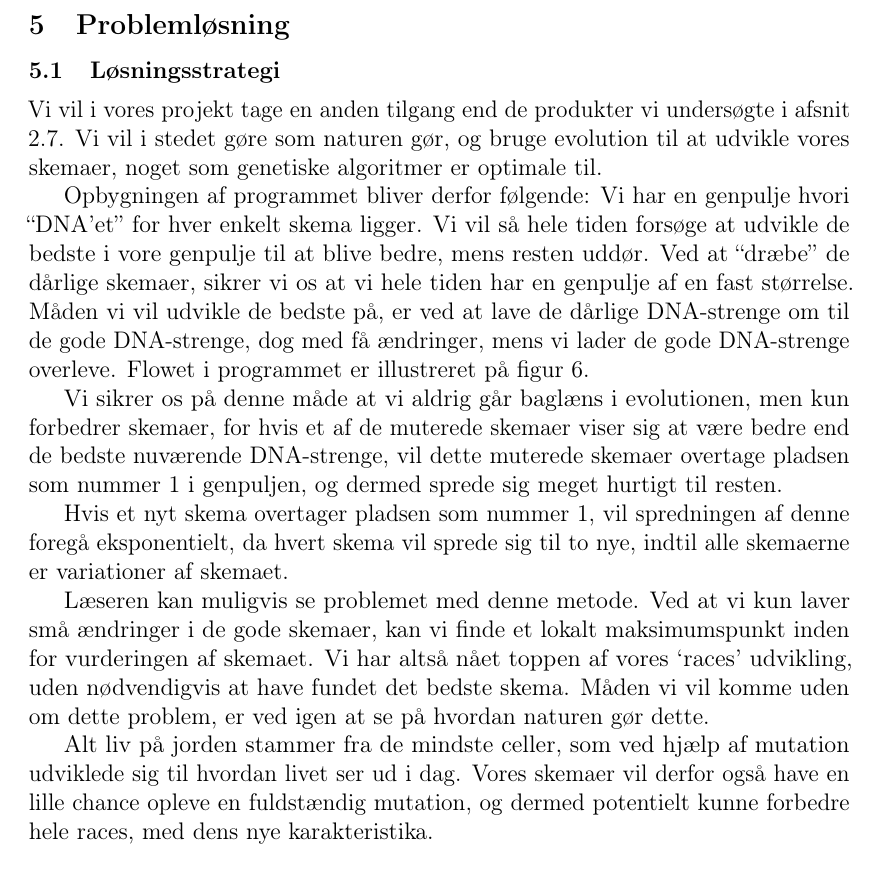
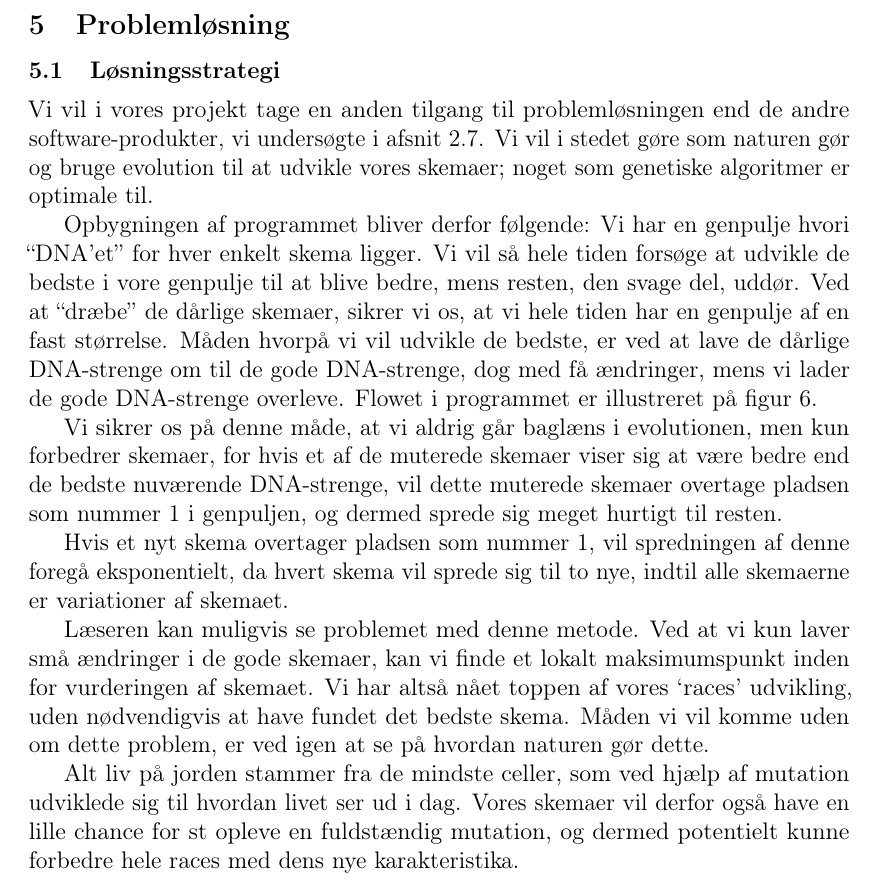
Before and after one commit to FoXsTeRDOTA/P1-AAU, a LaTeX document (Rapport/p1.tex, which reads Rapport/problemloesning/loesningsstrategi.tex): part of page 23 of 35, cut so that both start at the same text. Compiled offline with pdfLaTeX; a missing bibliography style is replaced by a similar one.

Commit message:
Rettelser til løsningsstrategi

```diff
--- a/Rapport/problemloesning/loesningsstrategi.tex
+++ b/Rapport/problemloesning/loesningsstrategi.tex
@@ -1,15 +1,15 @@
 \subsection{Løsningsstrategi}
-Vi vil i vores projekt tage en anden tilgang end de produkter vi undersøgte i afsnit \ref{sota}. Vi vil i stedet gøre som naturen gør, og bruge evolution til at udvikle vores skemaer, noget som genetiske algoritmer er optimale til.
+Vi vil i vores projekt tage en anden tilgang til problemløsningen end de andre software-produkter, vi undersøgte i afsnit \ref{sota}. Vi vil i stedet gøre som naturen gør og bruge evolution til at udvikle vores skemaer; noget som genetiske algoritmer er optimale til.
 
-Opbygningen af programmet bliver derfor følgende: Vi har en genpulje hvori ``DNA'et'' for hver enkelt skema ligger. Vi vil så hele tiden forsøge at udvikle de bedste i vore genpulje til at blive bedre, mens resten uddør. Ved at ``dræbe'' de dårlige skemaer, sikrer vi os at vi hele tiden har en genpulje af en fast størrelse. Måden vi vil udvikle de bedste på, er ved at lave de dårlige DNA-strenge om til de gode DNA-strenge, dog med få ændringer, mens vi lader de gode DNA-strenge overleve. Flowet i programmet er illustreret på figur \ref{fig:loesningsdiagram}.
+Opbygningen af programmet bliver derfor følgende: Vi har en genpulje hvori ``DNA'et'' for hver enkelt skema ligger. Vi vil så hele tiden forsøge at udvikle de bedste i vore genpulje til at blive bedre, mens resten, den svage del, uddør. Ved at ``dræbe'' de dårlige skemaer, sikrer vi os, at vi hele tiden har en genpulje af en fast størrelse. Måden hvorpå vi vil udvikle de bedste, er ved at lave de dårlige DNA-strenge om til de gode DNA-strenge, dog med få ændringer, mens vi lader de gode DNA-strenge overleve. Flowet i programmet er illustreret på figur \ref{fig:loesningsdiagram}.
 
-Vi sikrer os på denne måde at vi aldrig går baglæns i evolutionen, men kun forbedrer skemaer, for hvis et af de muterede skemaer viser sig at være bedre end de bedste nuværende DNA-strenge, vil dette muterede skemaer overtage pladsen som nummer 1 i genpuljen, og dermed sprede sig meget hurtigt til resten.
+Vi sikrer os på denne måde, at vi aldrig går baglæns i evolutionen, men kun forbedrer skemaer, for hvis et af de muterede skemaer viser sig at være bedre end de bedste nuværende DNA-strenge, vil dette muterede skemaer overtage pladsen som nummer 1 i genpuljen, og dermed sprede sig meget hurtigt til resten.
 
 Hvis et nyt skema overtager pladsen som nummer 1, vil spredningen af denne foregå eksponentielt, da hvert skema vil sprede sig til to nye, indtil alle skemaerne er variationer af skemaet.
 
 Læseren kan muligvis se problemet med denne metode. Ved at vi kun laver små ændringer i de gode skemaer, kan vi finde et lokalt maksimumspunkt inden for vurderingen af skemaet. Vi har altså nået toppen af vores `races' udvikling, uden nødvendigvis at have fundet det bedste skema. Måden vi vil komme uden om dette problem, er ved igen at se på hvordan naturen gør dette.
 
-Alt liv på jorden stammer fra de mindste celler, som ved hjælp af mutation udviklede sig til hvordan livet ser ud i dag. Vores skemaer vil derfor også have en lille chance opleve en fuldstændig mutation, og dermed potentielt kunne forbedre hele races, med dens nye karakteristika.
+Alt liv på jorden stammer fra de mindste celler, som ved hjælp af mutation udviklede sig til hvordan livet ser ud i dag. Vores skemaer vil derfor også have en lille chance for st opleve en fuldstændig mutation, og dermed potentielt kunne forbedre hele races med dens nye karakteristika.
 
 \begin{figure}[h!]
 	\centering
```
